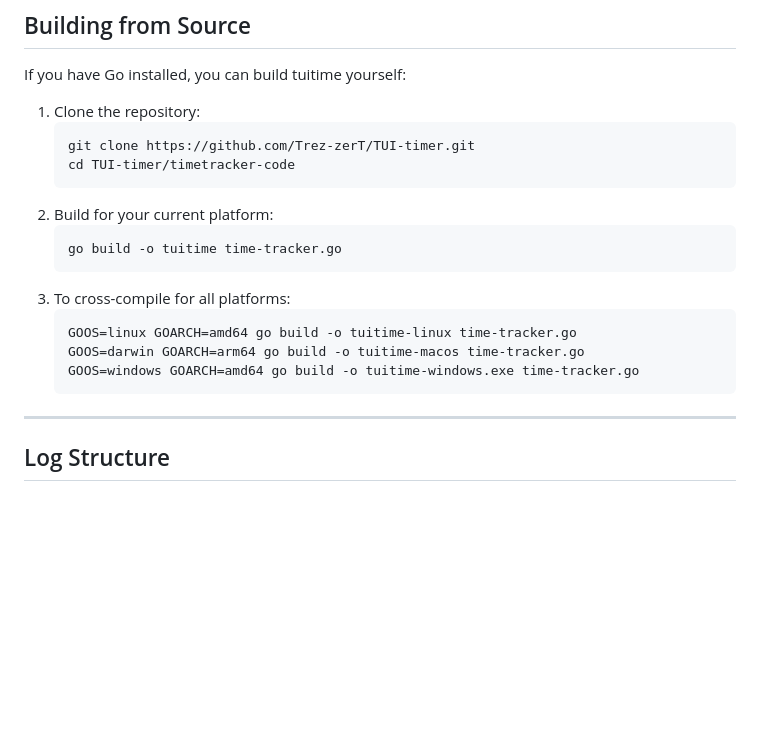
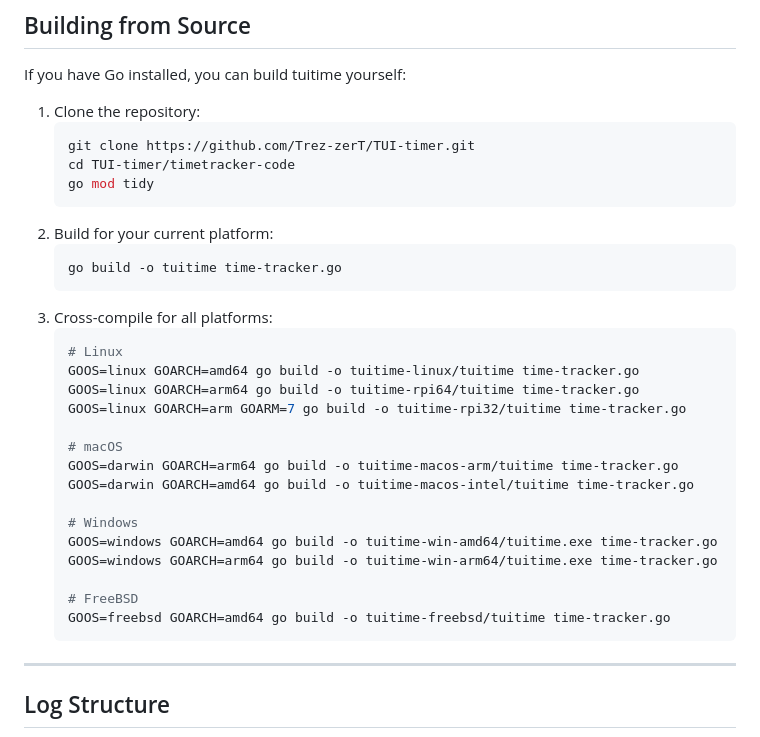
Before and after one commit to trez-zert/tui-timer, a Markdown page: README.md, the part around the change. Drawn GitHub-style; blank space fills up the shorter version.

Commit message:
Update README: Add comprehensive cross-compilation instructions

````diff
--- a/README.md
+++ b/README.md
@@ -91,16 +91,29 @@ If you have Go installed, you can build tuitime yourself:
    ```bash
    git clone https://github.com/Trez-zerT/TUI-timer.git
    cd TUI-timer/timetracker-code
+   go mod tidy
    ```
 2. Build for your current platform:
    ```bash
    go build -o tuitime time-tracker.go
    ```
-3. To cross-compile for all platforms:
+3. Cross-compile for all platforms:
    ```bash
-   GOOS=linux GOARCH=amd64 go build -o tuitime-linux time-tracker.go
-   GOOS=darwin GOARCH=arm64 go build -o tuitime-macos time-tracker.go
-   GOOS=windows GOARCH=amd64 go build -o tuitime-windows.exe time-tracker.go
+   # Linux
+   GOOS=linux GOARCH=amd64 go build -o tuitime-linux/tuitime time-tracker.go
+   GOOS=linux GOARCH=arm64 go build -o tuitime-rpi64/tuitime time-tracker.go
+   GOOS=linux GOARCH=arm GOARM=7 go build -o tuitime-rpi32/tuitime time-tracker.go
+
+   # macOS
+   GOOS=darwin GOARCH=arm64 go build -o tuitime-macos-arm/tuitime time-tracker.go
+   GOOS=darwin GOARCH=amd64 go build -o tuitime-macos-intel/tuitime time-tracker.go
+
+   # Windows
+   GOOS=windows GOARCH=amd64 go build -o tuitime-win-amd64/tuitime.exe time-tracker.go
+   GOOS=windows GOARCH=arm64 go build -o tuitime-win-arm64/tuitime.exe time-tracker.go
+
+   # FreeBSD
+   GOOS=freebsd GOARCH=amd64 go build -o tuitime-freebsd/tuitime time-tracker.go
    ```
 
 ---
````
